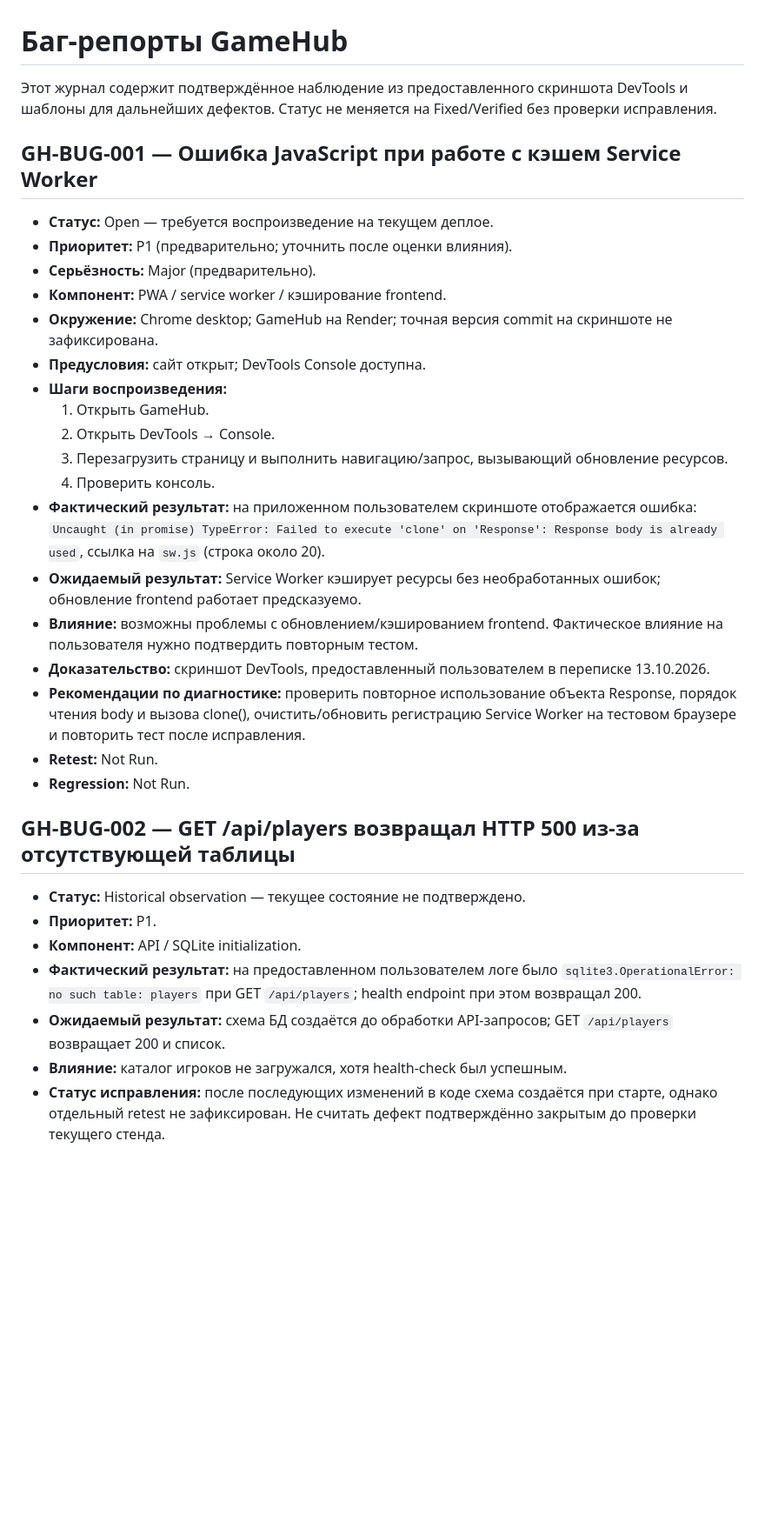
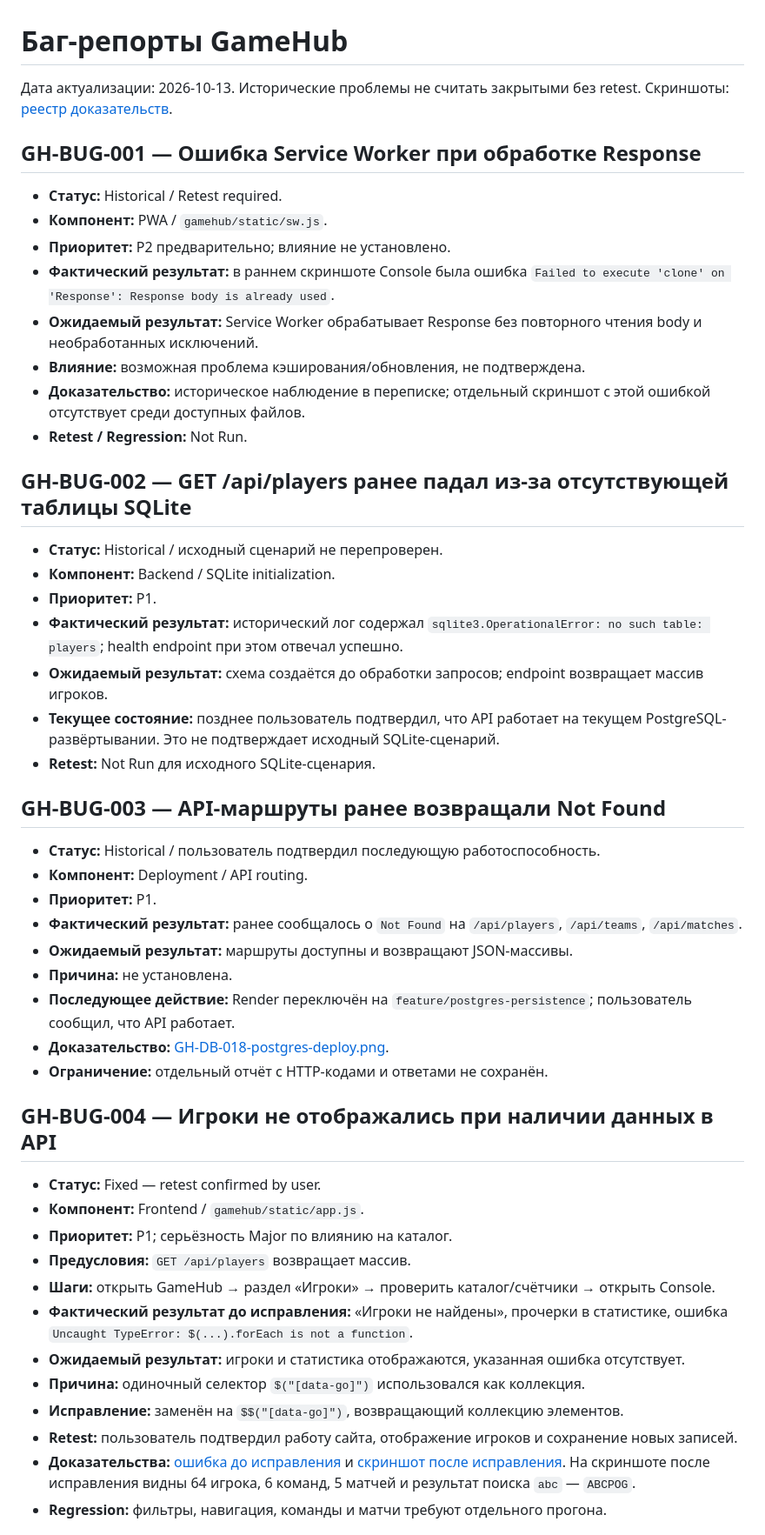
Before and after one commit to aKatrenko-true/game, a Markdown page: gamehub/qa-project/BUG_REPORTS.md, the part around one of its changes. Shown at 87% size. Rendered like a GitHub page; blank space fills up the shorter version.

Commit message:
Refresh bug reports

```diff
--- a/gamehub/qa-project/BUG_REPORTS.md
+++ b/gamehub/qa-project/BUG_REPORTS.md
@@ -1,34 +1,48 @@
 # Баг-репорты GameHub
 
-Этот журнал содержит подтверждённое наблюдение из предоставленного скриншота DevTools и шаблоны для дальнейших дефектов. Статус не меняется на Fixed/Verified без проверки исправления.
+Дата актуализации: 2026-10-13. Исторические проблемы не считать закрытыми без retest. Скриншоты: [реестр доказательств](screenshots/README.md).
 
-## GH-BUG-001 — Ошибка JavaScript при работе с кэшем Service Worker
+## GH-BUG-001 — Ошибка Service Worker при обработке Response
+- **Статус:** Historical / Retest required.
+- **Компонент:** PWA / `gamehub/static/sw.js`.
+- **Приоритет:** P2 предварительно; влияние не установлено.
+- **Фактический результат:** в раннем скриншоте Console была ошибка `Failed to execute 'clone' on 'Response': Response body is already used`.
+- **Ожидаемый результат:** Service Worker обрабатывает Response без повторного чтения body и необработанных исключений.
+- **Влияние:** возможная проблема кэширования/обновления, не подтверждена.
+- **Доказательство:** историческое наблюдение в переписке; отдельный скриншот с этой ошибкой отсутствует среди доступных файлов.
+- **Retest / Regression:** Not Run.
 
-- **Статус:** Open — требуется воспроизведение на текущем деплое.
-- **Приоритет:** P1 (предварительно; уточнить после оценки влияния).
-- **Серьёзность:** Major (предварительно).
-- **Компонент:** PWA / service worker / кэширование frontend.
-- **Окружение:** Chrome desktop; GameHub на Render; точная версия commit на скриншоте не зафиксирована.
-- **Предусловия:** сайт открыт; DevTools Console доступна.
-- **Шаги воспроизведения:**
-  1. Открыть GameHub.
-  2. Открыть DevTools → Console.
-  3. Перезагрузить страницу и выполнить навигацию/запрос, вызывающий обновление ресурсов.
-  4. Проверить консоль.
-- **Фактический результат:** на приложенном пользователем скриншоте отображается ошибка: `Uncaught (in promise) TypeError: Failed to execute 'clone' on 'Response': Response body is already used`, ссылка на `sw.js` (строка около 20).
-- **Ожидаемый результат:** Service Worker кэширует ресурсы без необработанных ошибок; обновление frontend работает предсказуемо.
-- **Влияние:** возможны проблемы с обновлением/кэшированием frontend. Фактическое влияние на пользователя нужно подтвердить повторным тестом.
-- **Доказательство:** скриншот DevTools, предоставленный пользователем в переписке 13.10.2026.
-- **Рекомендации по диагностике:** проверить повторное использование объекта Response, порядок чтения body и вызова clone(), очистить/обновить регистрацию Service Worker на тестовом браузере и повторить тест после исправления.
-- **Retest:** Not Run.
-- **Regression:** Not Run.
+## GH-BUG-002 — GET /api/players ранее падал из-за отсутствующей таблицы SQLite
+- **Статус:** Historical / исходный сценарий не перепроверен.
+- **Компонент:** Backend / SQLite initialization.
+- **Приоритет:** P1.
+- **Фактический результат:** исторический лог содержал `sqlite3.OperationalError: no such table: players`; health endpoint при этом отвечал успешно.
+- **Ожидаемый результат:** схема создаётся до обработки запросов; endpoint возвращает массив игроков.
+- **Текущее состояние:** позднее пользователь подтвердил, что API работает на текущем PostgreSQL-развёртывании. Это не подтверждает исходный SQLite-сценарий.
+- **Retest:** Not Run для исходного SQLite-сценария.
 
-## GH-BUG-002 — GET /api/players возвращал HTTP 500 из-за отсутствующей таблицы
+## GH-BUG-003 — API-маршруты ранее возвращали Not Found
+- **Статус:** Historical / пользователь подтвердил последующую работоспособность.
+- **Компонент:** Deployment / API routing.
+- **Приоритет:** P1.
+- **Фактический результат:** ранее сообщалось о `Not Found` на `/api/players`, `/api/teams`, `/api/matches`.
+- **Ожидаемый результат:** маршруты доступны и возвращают JSON-массивы.
+- **Причина:** не установлена.
+- **Последующее действие:** Render переключён на `feature/postgres-persistence`; пользователь сообщил, что API работает.
+- **Доказательство:** [GH-DB-018-postgres-deploy.png](screenshots/README.md).
+- **Ограничение:** отдельный отчёт с HTTP-кодами и ответами не сохранён.
 
-- **Статус:** Historical observation — текущее состояние не подтверждено.
-- **Приоритет:** P1.
-- **Компонент:** API / SQLite initialization.
-- **Фактический результат:** на предоставленном пользователем логе было `sqlite3.OperationalError: no such table: players` при GET `/api/players`; health endpoint при этом возвращал 200.
-- **Ожидаемый результат:** схема БД создаётся до обработки API-запросов; GET `/api/players` возвращает 200 и список.
-- **Влияние:** каталог игроков не загружался, хотя health-check был успешным.
-- **Статус исправления:** после последующих изменений в коде схема создаётся при старте, однако отдельный retest не зафиксирован. Не считать дефект подтверждённо закрытым до проверки текущего стенда.
+## GH-BUG-004 — Игроки не отображались при наличии данных в API
+- **Статус:** Fixed — retest confirmed by user.
+- **Компонент:** Frontend / `gamehub/static/app.js`.
+- **Приоритет:** P1; серьёзность Major по влиянию на каталог.
+- **Предусловия:** `GET /api/players` возвращает массив.
+- **Шаги:** открыть GameHub → раздел «Игроки» → проверить каталог/счётчики → открыть Console.
+- **Фактический результат до исправления:** «Игроки не найдены», прочерки в статистике, ошибка `Uncaught TypeError: $(...).forEach is not a function`.
+- **Ожидаемый результат:** игроки и статистика отображаются, указанная ошибка отсутствует.
+- **Причина:** одиночный селектор `$("[data-go]")` использовался как коллекция.
+- **Исправление:** заменён на `$$("[data-go]")`, возвращающий коллекцию элементов.
+- **Retest:** пользователь подтвердил работу сайта, отображение игроков и сохранение новых записей.
+- **Доказательства:** [ошибка до исправления](screenshots/README.md) и [скриншот после исправления](screenshots/README.md). На скриншоте после исправления видны 64 игрока, 6 команд, 5 матчей и результат поиска `abc` — `ABCPOG`.
+- **Regression:** фильтры, навигация, команды и матчи требуют отдельного прогона.
+
```
Also changed, not shown: other parts of gamehub/qa-project/BUG_REPORTS.md (+11 -5 lines).
